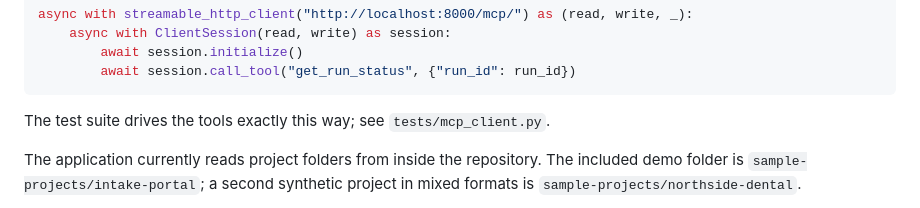
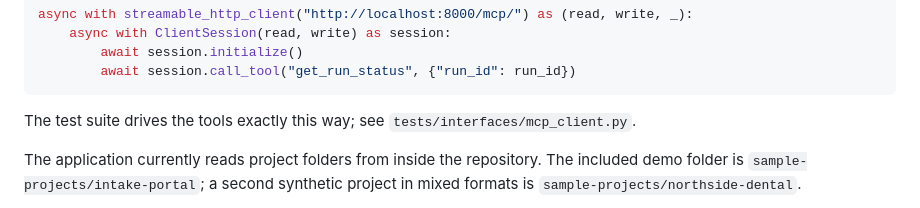
Before and after one commit to Adityalingwal/doctask-aditya-lingwal, a Markdown page: README.md, the part around the change. GitHub-like rendering.

Commit message:
Refresh active test references

````diff
--- a/README.md
+++ b/README.md
@@ -247,7 +247,8 @@ async with streamable_http_client("http://localhost:8000/mcp/") as (read, write,
         await session.call_tool("get_run_status", {"run_id": run_id})
 ```
 
-The test suite drives the tools exactly this way; see `tests/mcp_client.py`.
+The test suite drives the tools exactly this way; see
+`tests/interfaces/mcp_client.py`.
 
 The application currently reads project folders from inside the repository.
 The included demo folder is `sample-projects/intake-portal`; a second synthetic
````
Also changed, not shown: DECISIONS.md (+36 -30 lines), sample-projects/README.md (+2 -1 lines).
